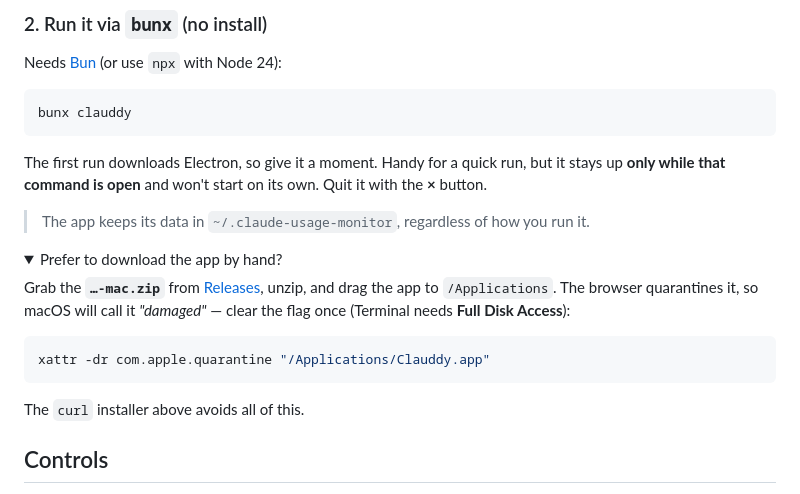
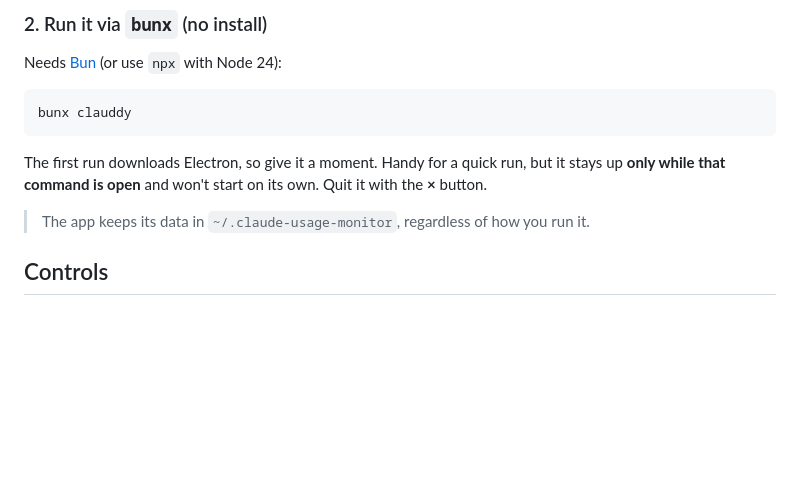
Before and after one commit to renatoaug/claude-usage-monitor, a Markdown page: README.md, the part around the change. Rendered like a GitHub page; folded sections open; blank space fills up the shorter version.

Commit message:
docs: drop the manual-download fallback
It just leads people into the Gatekeeper 'damaged' block + xattr/Full Disk
Access dance. The curl installer and `bunx clauddy` already cover everyone.

````diff
--- a/README.md
+++ b/README.md
@@ -75,19 +75,6 @@ bunx clauddy
 The first run downloads Electron, so give it a moment. Handy for a quick run, but it stays up **only while that command is open** and won't start on its own. Quit it with the **×** button.
 
 > The app keeps its data in `~/.claude-usage-monitor`, regardless of how you run it.
-
-<details>
-<summary>Prefer to download the app by hand?</summary>
-
-Grab the **`…-mac.zip`** from [Releases](https://github.com/renatoaug/claude-usage-monitor/releases/latest), unzip, and drag the app to `/Applications`. The browser quarantines it, so macOS will call it *"damaged"* — clear the flag once (Terminal needs **Full Disk Access**):
-
-```bash
-xattr -dr com.apple.quarantine "/Applications/Clauddy.app"
-```
-
-The `curl` installer above avoids all of this.
-
-</details>
 
 ## Controls
 
````
